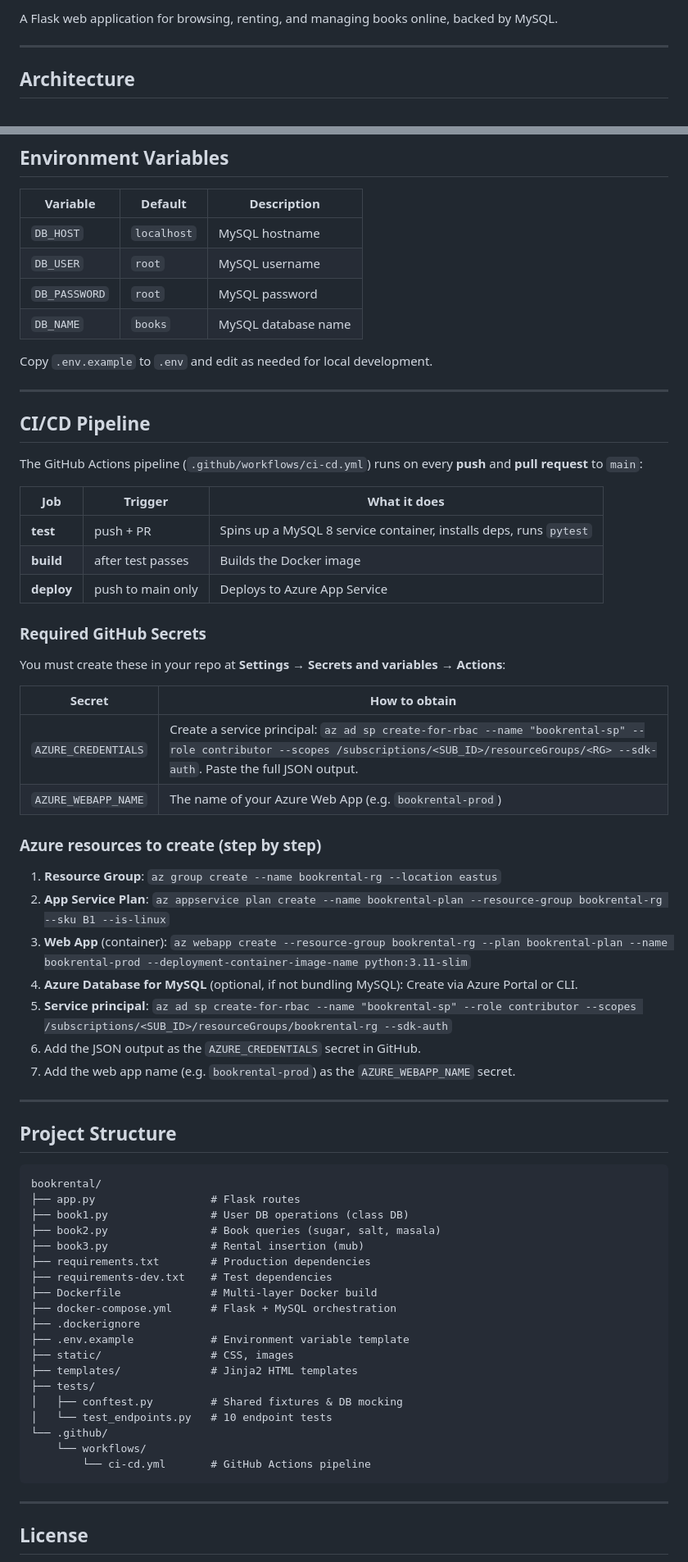
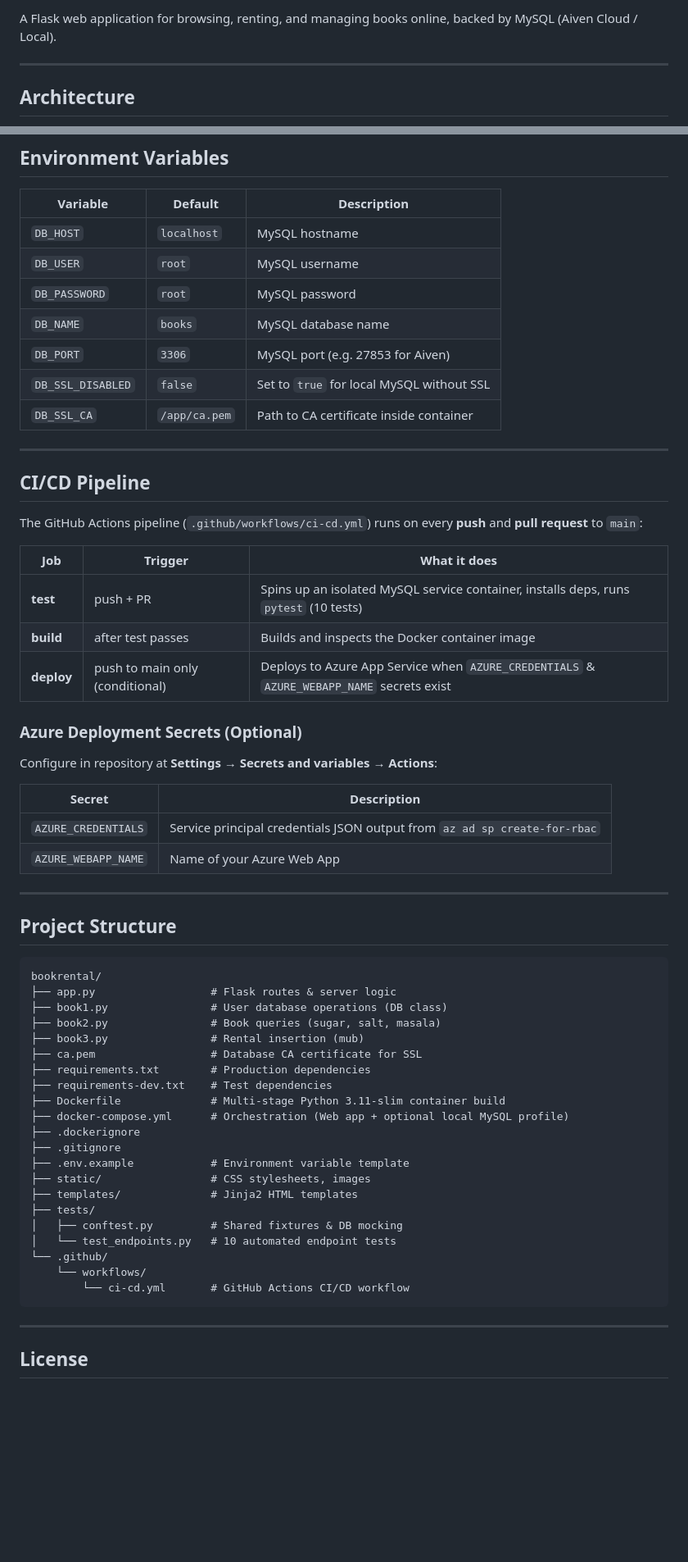
Before and after one commit to varshaa-1616/book-rental-system, a Markdown page: README.md, 2 parts joined by grey strips. Shown at 82% size. GitHub-like rendering; blank space fills up the shorter version.

````diff
--- a/README.md
+++ b/README.md
@@ -4,5 +4,5 @@
 
-A Flask web application for browsing, renting, and managing books online, backed by MySQL.
+A Flask web application for browsing, renting, and managing books online, backed by MySQL (Aiven Cloud / Local).
 
 ---
 
@@ -105,8 +120,9 @@ Tests mock the database layer so **no running MySQL instance is required**.
 | `DB_USER` | `root` | MySQL username |
 | `DB_PASSWORD` | `root` | MySQL password |
 | `DB_NAME` | `books` | MySQL database name |
-
-Copy `.env.example` to `.env` and edit as needed for local development.
+| `DB_PORT` | `3306` | MySQL port (e.g. 27853 for Aiven) |
+| `DB_SSL_DISABLED` | `false` | Set to `true` for local MySQL without SSL |
+| `DB_SSL_CA` | `/app/ca.pem` | Path to CA certificate inside container |
 
 ---
 
@@ -116,28 +132,18 @@ The GitHub Actions pipeline (`.github/workflows/ci-cd.yml`) runs on every **push
 
 | Job | Trigger | What it does |
 |---|---|---|
-| **test** | push + PR | Spins up a MySQL 8 service container, installs deps, runs `pytest` |
-| **build** | after test passes | Builds the Docker image |
-| **deploy** | push to main only | Deploys to Azure App Service |
+| **test** | push + PR | Spins up an isolated MySQL service container, installs deps, runs `pytest` (10 tests) |
+| **build** | after test passes | Builds and inspects the Docker container image |
+| **deploy** | push to main only (conditional) | Deploys to Azure App Service when `AZURE_CREDENTIALS` & `AZURE_WEBAPP_NAME` secrets exist |
 
-### Required GitHub Secrets
+### Azure Deployment Secrets (Optional)
 
-You must create these in your repo at **Settings → Secrets and variables → Actions**:
+Configure in repository at **Settings → Secrets and variables → Actions**:
 
-| Secret | How to obtain |
+| Secret | Description |
 |---|---|
-| `AZURE_CREDENTIALS` | Create a service principal: `az ad sp create-for-rbac --name "bookrental-sp" --role contributor --scopes /subscriptions/<SUB_ID>/resourceGroups/<RG> --sdk-auth`. Paste the full JSON output. |
-| `AZURE_WEBAPP_NAME` | The name of your Azure Web App (e.g. `bookrental-prod`) |
-
-### Azure resources to create (step by step)
-
-1. **Resource Group**: `az group create --name bookrental-rg --location eastus`
-2. **App Service Plan**: `az appservice plan create --name bookrental-plan --resource-group bookrental-rg --sku B1 --is-linux`
-3. **Web App** (container): `az webapp create --resource-group bookrental-rg --plan bookrental-plan --name bookrental-prod --deployment-container-image-name python:3.11-slim`
-4. **Azure Database for MySQL** (optional, if not bundling MySQL): Create via Azure Portal or CLI.
-5. **Service principal**: `az ad sp create-for-rbac --name "bookrental-sp" --role contributor --scopes /subscriptions/<SUB_ID>/resourceGroups/bookrental-rg --sdk-auth`
-6. Add the JSON output as the `AZURE_CREDENTIALS` secret in GitHub.
-7. Add the web app name (e.g. `bookrental-prod`) as the `AZURE_WEBAPP_NAME` secret.
+| `AZURE_CREDENTIALS` | Service principal credentials JSON output from `az ad sp create-for-rbac` |
+| `AZURE_WEBAPP_NAME` | Name of your Azure Web App |
 
 ---
 
@@ -145,24 +151,26 @@ You must create these in your repo at **Settings → Secrets and variables → A
 
 ```
 bookrental/
-├── app.py                  # Flask routes
-├── book1.py                # User DB operations (class DB)
+├── app.py                  # Flask routes & server logic
+├── book1.py                # User database operations (DB class)
 ├── book2.py                # Book queries (sugar, salt, masala)
 ├── book3.py                # Rental insertion (mub)
+├── ca.pem                  # Database CA certificate for SSL
 ├── requirements.txt        # Production dependencies
 ├── requirements-dev.txt    # Test dependencies
-├── Dockerfile              # Multi-layer Docker build
-├── docker-compose.yml      # Flask + MySQL orchestration
+├── Dockerfile              # Multi-stage Python 3.11-slim container build
+├── docker-compose.yml      # Orchestration (Web app + optional local MySQL profile)
 ├── .dockerignore
+├── .gitignore
 ├── .env.example            # Environment variable template
-├── static/                 # CSS, images
+├── static/                 # CSS stylesheets, images
 ├── templates/              # Jinja2 HTML templates
 ├── tests/
 │   ├── conftest.py         # Shared fixtures & DB mocking
-│   └── test_endpoints.py   # 10 endpoint tests
+│   └── test_endpoints.py   # 10 automated endpoint tests
 └── .github/
     └── workflows/
-        └── ci-cd.yml       # GitHub Actions pipeline
+        └── ci-cd.yml       # GitHub Actions CI/CD workflow
 ```
 
 ---
````
Also changed, not shown: other parts of README.md (+30 -15 lines).
